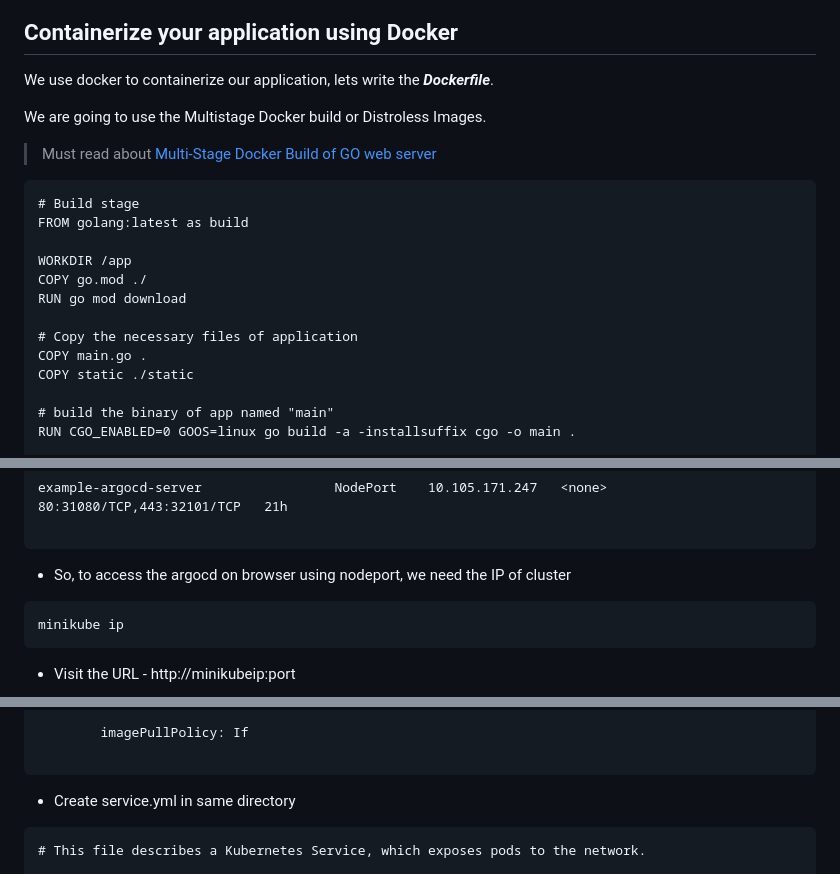
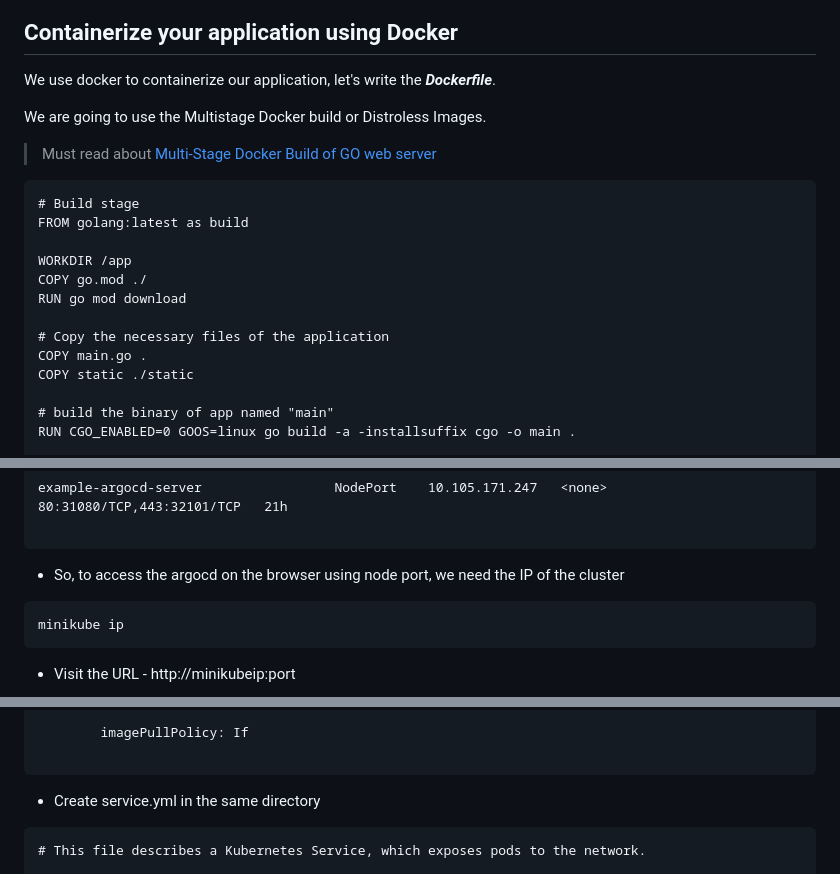
Before and after one commit to harisheoran/WebServer-Docker-CI-CD-k8s, a Markdown page: README.md, 3 parts joined by grey strips. Drawn GitHub-style.

````diff
--- a/README.md
+++ b/README.md
@@ -92,7 +90,7 @@ go run main.go
 ![](./img/memesoftheday.png)
 
 ## Containerize your application using Docker
-We use docker to containerize our application, lets write the ***Dockerfile***.
+We use docker to containerize our application, let's write the ***Dockerfile***.
 
 We are going to use the Multistage Docker build or Distroless Images.
 
@@ -106,7 +104,7 @@ WORKDIR /app
 COPY go.mod ./
 RUN go mod download
 
-# Copy the necessary files of application
+# Copy the necessary files of the application
 COPY main.go .
 COPY static ./static
 
@@ -272,7 +270,7 @@ example-argocd-server                 NodePort    10.105.171.247   <none>
 
 ```
 
-- So, to access the argocd on browser using nodeport, we need the IP of cluster
+- So, to access the argocd on the browser using node port, we need the IP of the cluster
 ```
 minikube ip
 ```
@@ -352,7 +350,7 @@ spec:
 
 ```
 
-- Create service.yml in same directory
+- Create service.yml in the same directory
 ```
 # This file describes a Kubernetes Service, which exposes pods to the network.
 
````
Also changed, not shown: other parts of README.md (+40 -42 lines), img/blogmain.png (added).
